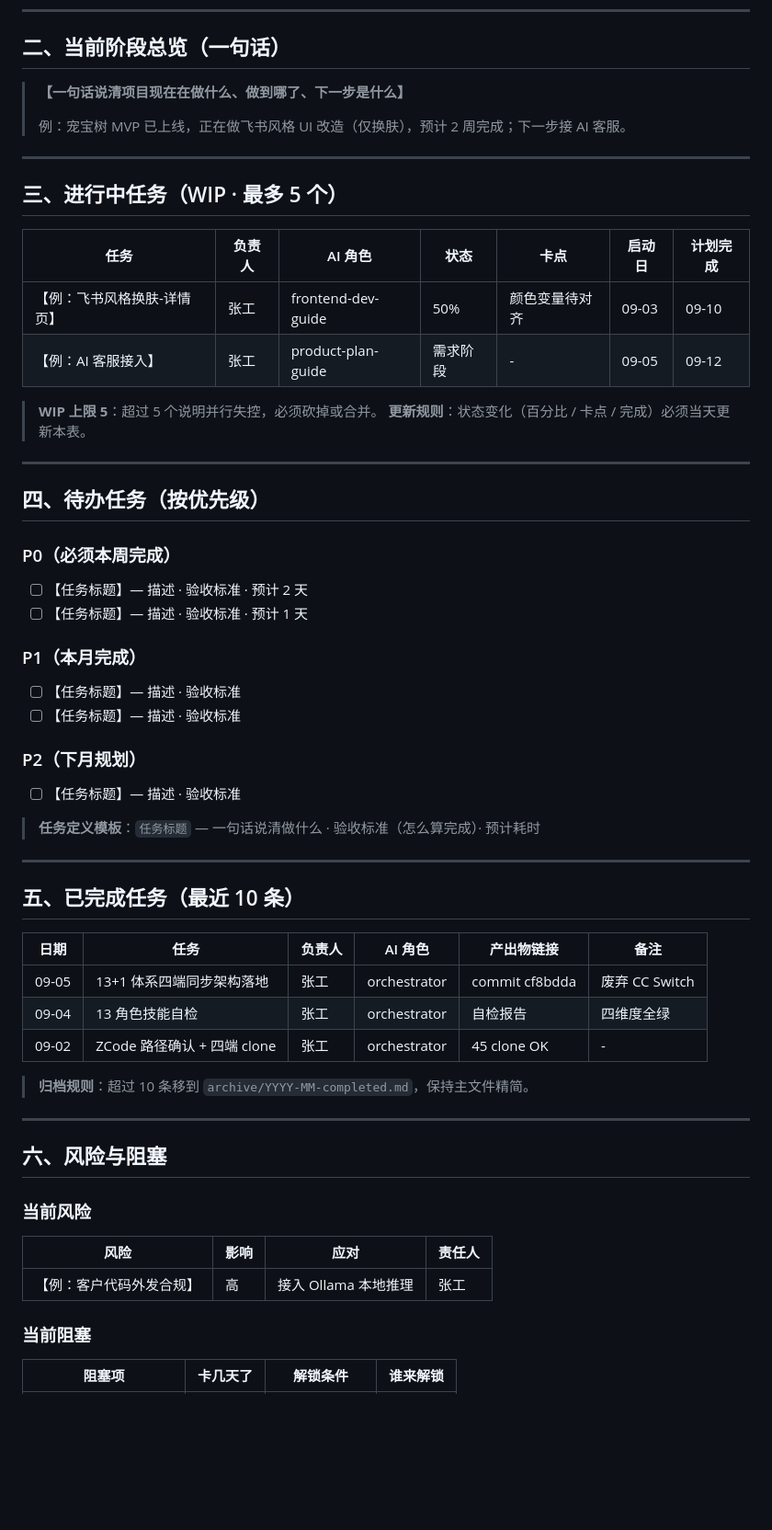
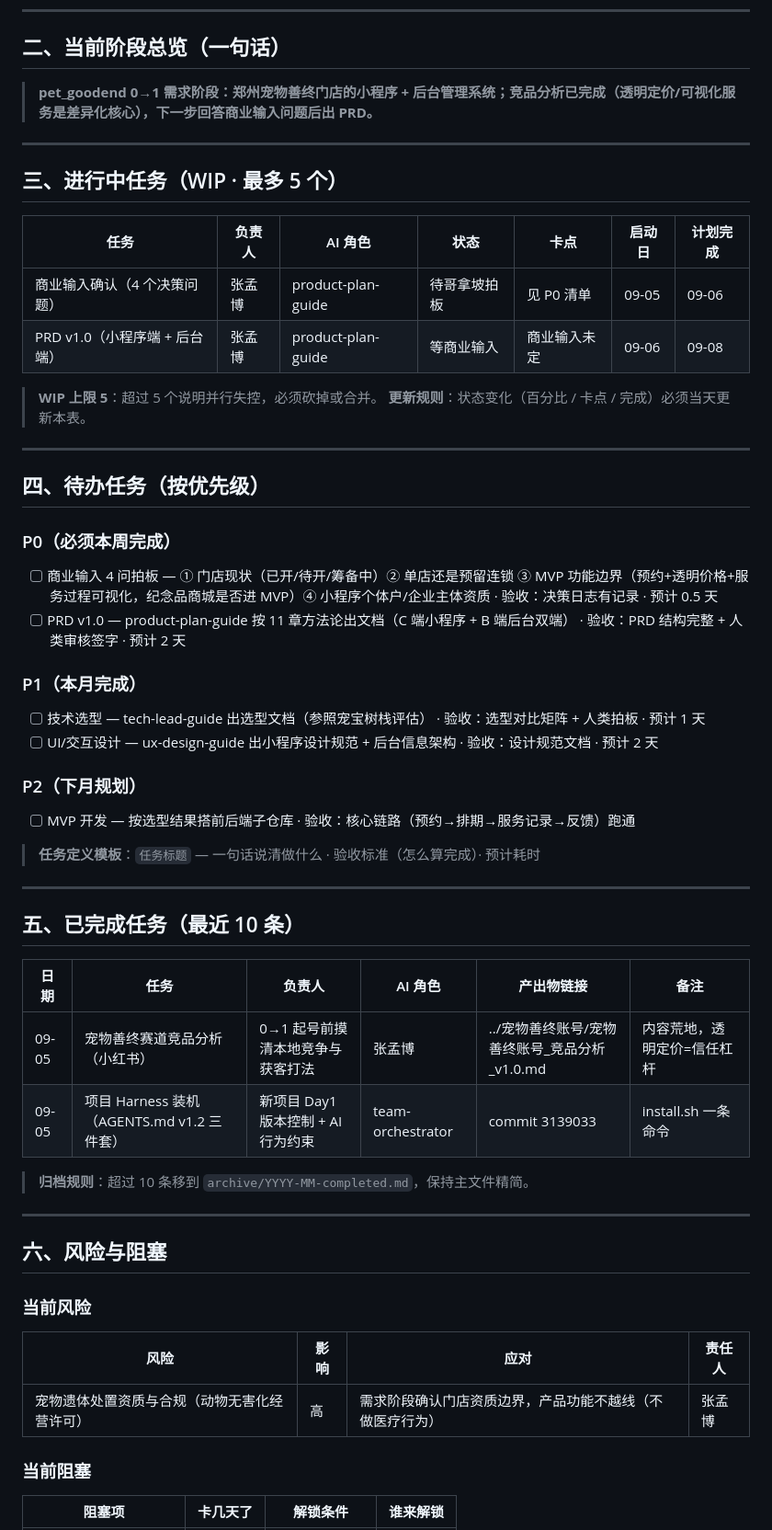
Before and after one commit to genapohub/pet-xiaoman, a Markdown page: project-tracker.md, the part around one of its changes. Shown at 92% size. GitHub-like rendering; blank space fills up the shorter version.

Commit message:
docs: 项目身份/知识地图/P1 角色/tracker 初始化（商业输入 4 问待拍板）

```diff
--- a/project-tracker.md
+++ b/project-tracker.md
@@ -24,9 +24,7 @@ Harness 版本：v1.2
 
 ## 二、当前阶段总览（一句话）
 
-> **【一句话说清项目现在在做什么、做到哪了、下一步是什么】**
->
-> 例：宠宝树 MVP 已上线，正在做飞书风格 UI 改造（仅换肤），预计 2 周完成；下一步接 AI 客服。
+> **pet_goodend 0→1 需求阶段：郑州宠物善终门店的小程序 + 后台管理系统；竞品分析已完成（透明定价/可视化服务是差异化核心），下一步回答商业输入问题后出 PRD。**
 
 ---
 
@@ -34,8 +32,8 @@ Harness 版本：v1.2
 
 | 任务 | 负责人 | AI 角色 | 状态 | 卡点 | 启动日 | 计划完成 |
 |---|---|---|---|---|---|---|
-| 【例：飞书风格换肤-详情页】 | 张工 | frontend-dev-guide | 50% | 颜色变量待对齐 | 09-03 | 09-10 |
-| 【例：AI 客服接入】 | 张工 | product-plan-guide | 需求阶段 | - | 09-05 | 09-12 |
+| 商业输入确认（4 个决策问题） | 张孟博 | product-plan-guide | 待哥拿坡拍板 | 见 P0 清单 | 09-05 | 09-06 |
+| PRD v1.0（小程序端 + 后台端） | 张孟博 | product-plan-guide | 等商业输入 | 商业输入未定 | 09-06 | 09-08 |
 
 > **WIP 上限 5**：超过 5 个说明并行失控，必须砍掉或合并。
 > **更新规则**：状态变化（百分比 / 卡点 / 完成）必须当天更新本表。
@@ -46,17 +44,17 @@ Harness 版本：v1.2
 
 ### P0（必须本周完成）
 
-- [ ] 【任务标题】— 描述 · 验收标准 · 预计 2 天
-- [ ] 【任务标题】— 描述 · 验收标准 · 预计 1 天
+- [ ] 商业输入 4 问拍板 — ① 门店现状（已开/待开/筹备中）② 单店还是预留连锁 ③ MVP 功能边界（预约+透明价格+服务过程可视化，纪念品商城是否进 MVP）④ 小程序个体户/企业主体资质 · 验收：决策日志有记录 · 预计 0.5 天
+- [ ] PRD v1.0 — product-plan-guide 按 11 章方法论出文档（C 端小程序 + B 端后台双端） · 验收：PRD 结构完整 + 人类审核签字 · 预计 2 天
 
 ### P1（本月完成）
 
-- [ ] 【任务标题】— 描述 · 验收标准
-- [ ] 【任务标题】— 描述 · 验收标准
+- [ ] 技术选型 — tech-lead-guide 出选型文档（参照宠宝树栈评估） · 验收：选型对比矩阵 + 人类拍板 · 预计 1 天
+- [ ] UI/交互设计 — ux-design-guide 出小程序设计规范 + 后台信息架构 · 验收：设计规范文档 · 预计 2 天
 
 ### P2（下月规划）
 
-- [ ] 【任务标题】— 描述 · 验收标准
+- [ ] MVP 开发 — 按选型结果搭前后端子仓库 · 验收：核心链路（预约→排期→服务记录→反馈）跑通
 
 > **任务定义模板**：`任务标题` — 一句话说清做什么 · 验收标准（怎么算完成）· 预计耗时
 
@@ -66,9 +64,8 @@ Harness 版本：v1.2
 
 | 日期 | 任务 | 负责人 | AI 角色 | 产出物链接 | 备注 |
 |---|---|---|---|---|---|
-| 09-05 | 13+1 体系四端同步架构落地 | 张工 | orchestrator | commit cf8bdda | 废弃 CC Switch |
-| 09-04 | 13 角色技能自检 | 张工 | orchestrator | 自检报告 | 四维度全绿 |
-| 09-02 | ZCode 路径确认 + 四端 clone | 张工 | orchestrator | 45 clone OK | - |
+| 09-05 | 宠物善终赛道竞品分析（小红书） | 0→1 起号前摸清本地竞争与获客打法 | 张孟博 | ../宠物善终账号/宠物善终账号_竞品分析_v1.0.md | 内容荒地，透明定价=信任杠杆 |
+| 09-05 | 项目 Harness 装机（AGENTS.md v1.2 三件套） | 新项目 Day1 版本控制 + AI 行为约束 | team-orchestrator | commit 3139033 | install.sh 一条命令 |
 
 > **归档规则**：超过 10 条移到 `archive/YYYY-MM-completed.md`，保持主文件精简。
 
@@ -80,7 +77,7 @@ Harness 版本：v1.2
 
 | 风险 | 影响 | 应对 | 责任人 |
 |---|---|---|---|
-| 【例：客户代码外发合规】 | 高 | 接入 Ollama 本地推理 | 张工 |
+| 宠物遗体处置资质与合规（动物无害化经营许可） | 高 | 需求阶段确认门店资质边界，产品功能不越线（不做医疗行为） | 张孟博 |
 
 ### 当前阻塞
 
```
Also changed, not shown: other parts of project-tracker.md (+1 -3 lines), AGENTS.md (+14 -13 lines).
